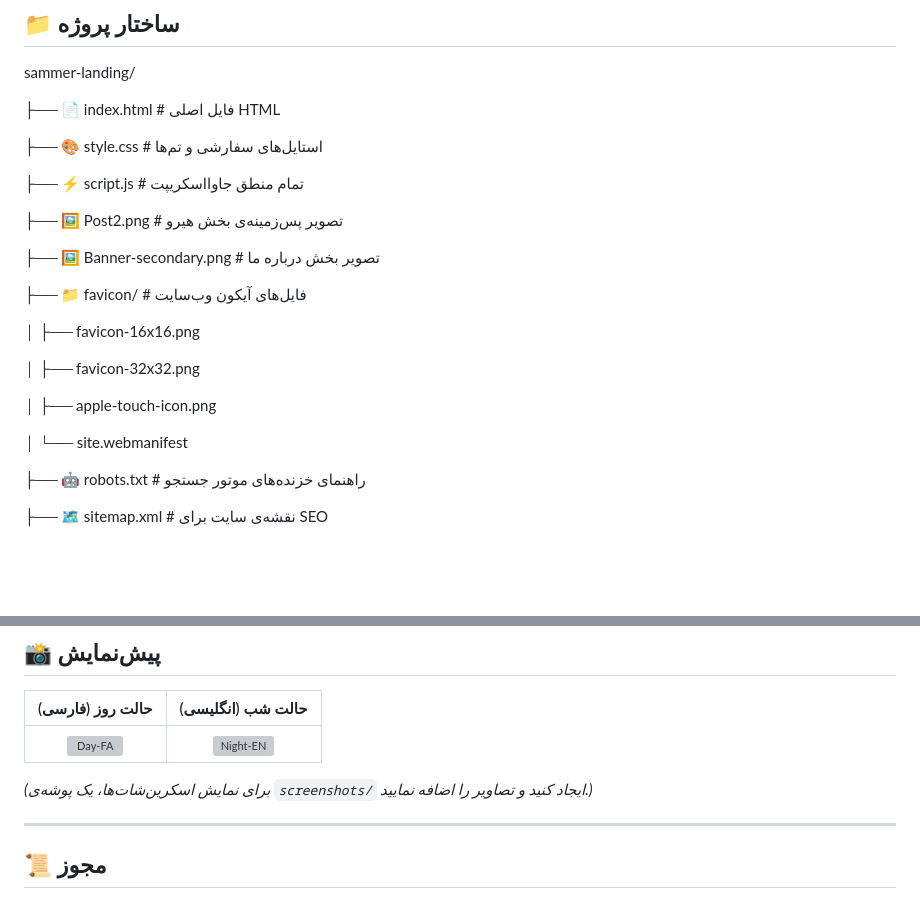
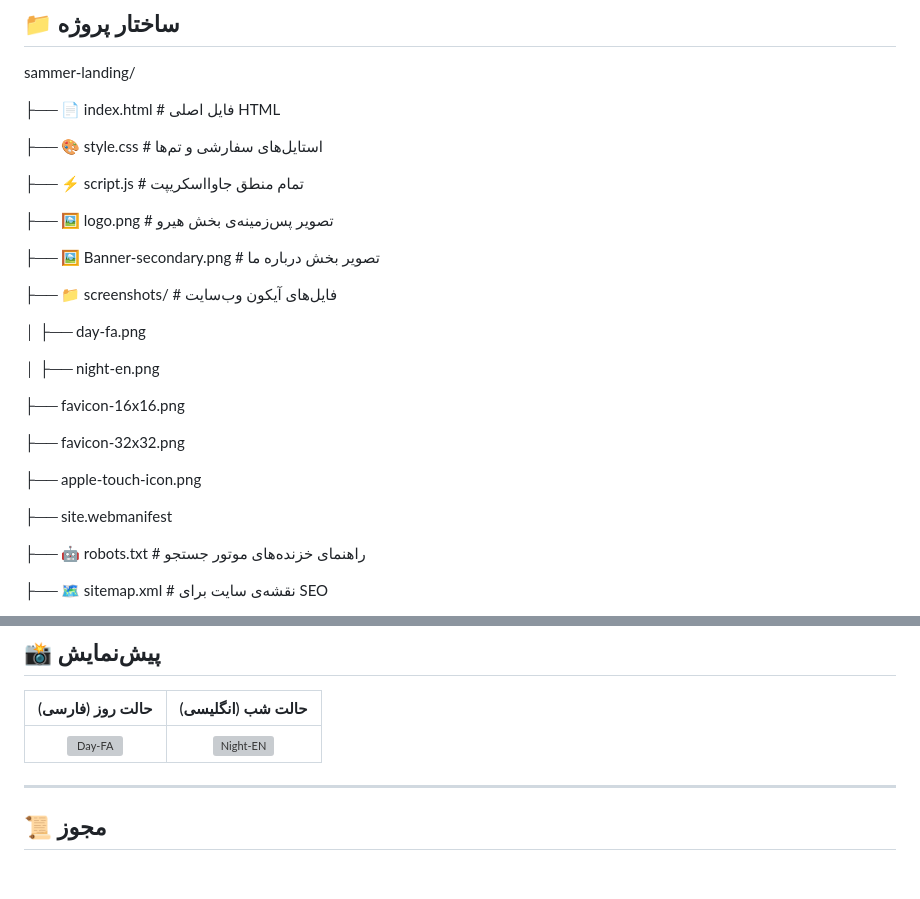
Before and after one commit to samrel-labs/sammer-landing, a Markdown page: README.md, 2 parts joined by grey strips. GitHub-like rendering; blank space fills up the shorter version; grey boxes are pictures that could not be loaded.

```diff
--- a/README.md
+++ b/README.md
@@ -46,19 +46,23 @@ sammer-landing/
 
 ├── ⚡ script.js               # تمام منطق جاوااسکریپت
 
-├── 🖼️ Post2.png               # تصویر پس‌زمینه‌ی بخش هیرو
+├── 🖼️ logo.png               # تصویر پس‌زمینه‌ی بخش هیرو
 
 ├── 🖼️ Banner-secondary.png    # تصویر بخش درباره ما
 
-├── 📁 favicon/                # فایل‌های آیکون وب‌سایت
+├── 📁 screenshots/                # فایل‌های آیکون وب‌سایت
 
-│   ├── favicon-16x16.png
+│   ├── day-fa.png
 
-│   ├── favicon-32x32.png
+│   ├── night-en.png
 
-│   ├── apple-touch-icon.png
+├── favicon-16x16.png
 
-│   └── site.webmanifest
+├── favicon-32x32.png
+
+├── apple-touch-icon.png
+
+├── site.webmanifest
 
 ├── 🤖 robots.txt              # راهنمای خزنده‌های موتور جستجو
 
@@ -89,8 +93,6 @@ sammer-landing/
 | :---: | :---: |
 | ![Day-FA](screenshots/day-fa.png) | ![Night-EN](screenshots/night-en.png) |
 
-*(برای نمایش اسکرین‌شات‌ها، یک پوشه‌ی `screenshots/` ایجاد کنید و تصاویر را اضافه نمایید.)*
-
 ---
 
 ## 📜 مجوز
```
